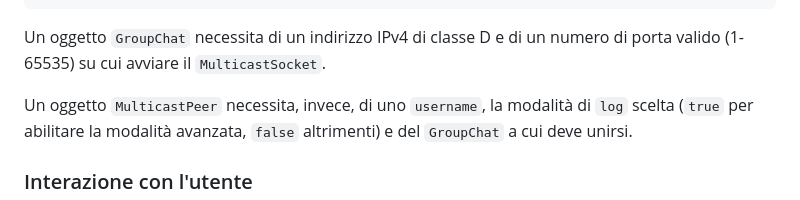
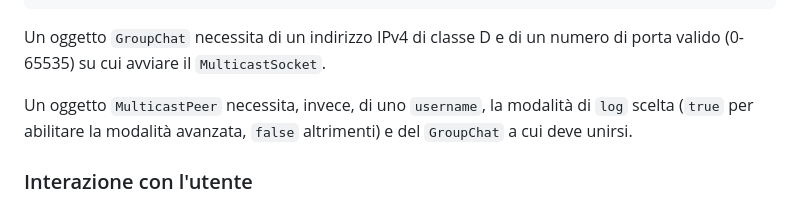
Before and after one commit to matbagnoletti/MulticastUDPSocketChat, a Markdown page: README.md, the part around one of its changes. GitHub-like rendering.

Commit message:
Correzione file README.md

````diff
--- a/README.md
+++ b/README.md
@@ -60,7 +60,7 @@ Ad esempio:
    }
 ```
 
-Un oggetto `GroupChat` necessita di un indirizzo IPv4 di classe D e di un numero di porta valido (1-65535) su cui avviare il `MulticastSocket`.
+Un oggetto `GroupChat` necessita di un indirizzo IPv4 di classe D e di un numero di porta valido (0-65535) su cui avviare il `MulticastSocket`.
 
 Un oggetto `MulticastPeer` necessita, invece, di uno <code>username</code>, la modalità di <code>log</code> scelta (<code>true</code> per abilitare la modalità avanzata, <code>false</code> altrimenti) e del `GroupChat` a cui deve unirsi.
 
````
Also changed, not shown: other parts of README.md (+1 -1 lines).
